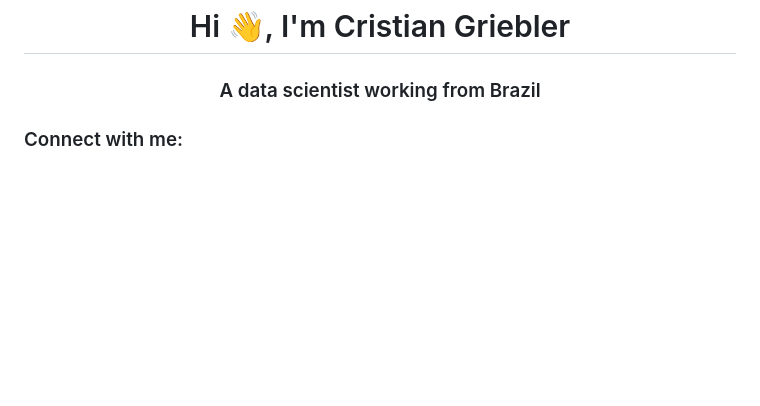
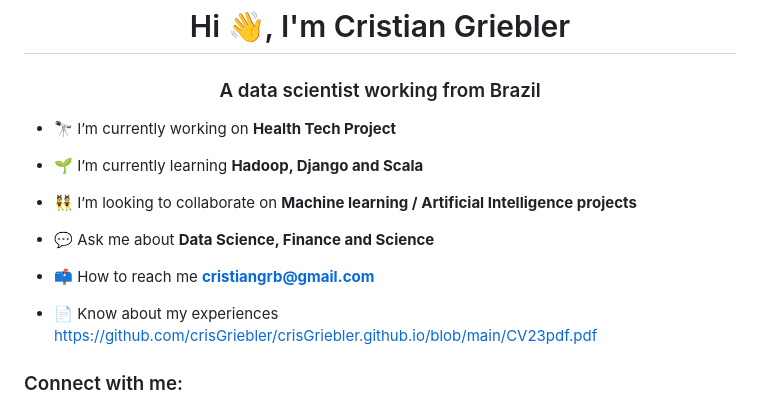
Before and after one commit to crisGriebler/crisGriebler.github.io, a Markdown page: README.md, the part around the change. Drawn GitHub-style; blank space fills up the shorter version.

Commit message:
cv in read

```diff
--- a/README.md
+++ b/README.md
@@ -1,6 +1,18 @@
 ![logo](https://github.com/crisGriebler/crisGriebler.github.io/blob/main/github.banner.png)
 <h1 align="center">Hi 👋, I'm Cristian Griebler</h1>
 <h3 align="center">A data scientist working from Brazil</h3>
+
+- 🔭 I’m currently working on **Health Tech Project**
+
+- 🌱 I’m currently learning **Hadoop, Django and Scala**
+
+- 👯 I’m looking to collaborate on **Machine learning / Artificial Intelligence projects**
+
+- 💬 Ask me about **Data Science, Finance and Science**
+
+- 📫 How to reach me **cristiangrb@gmail.com**
+
+- 📄 Know about my experiences [https://github.com/crisGriebler/crisGriebler.github.io/blob/main/CV23pdf.pdf](https://github.com/crisGriebler/crisGriebler.github.io/blob/main/CV23pdf.pdf)
 
 <h3 align="left">Connect with me:</h3>
 <p align="left">
```
